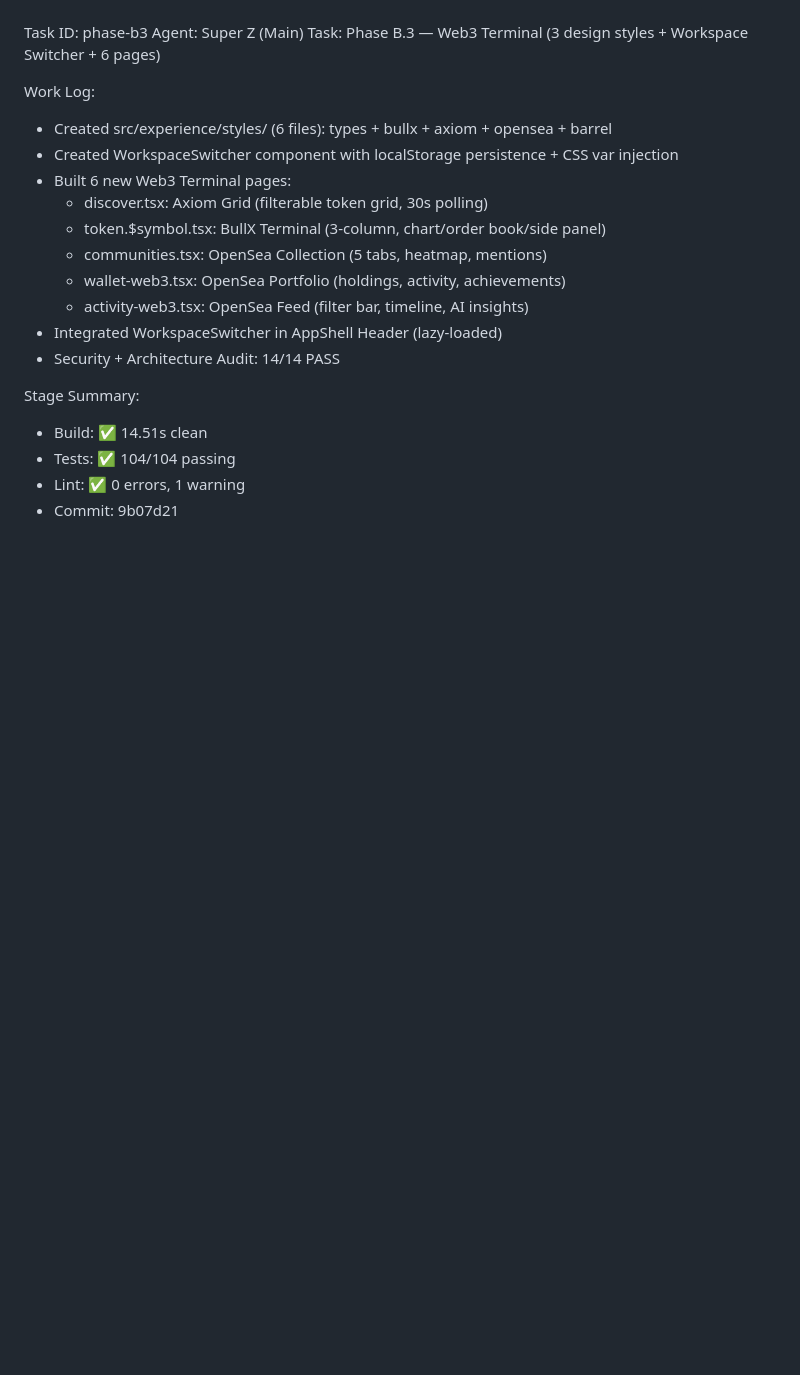
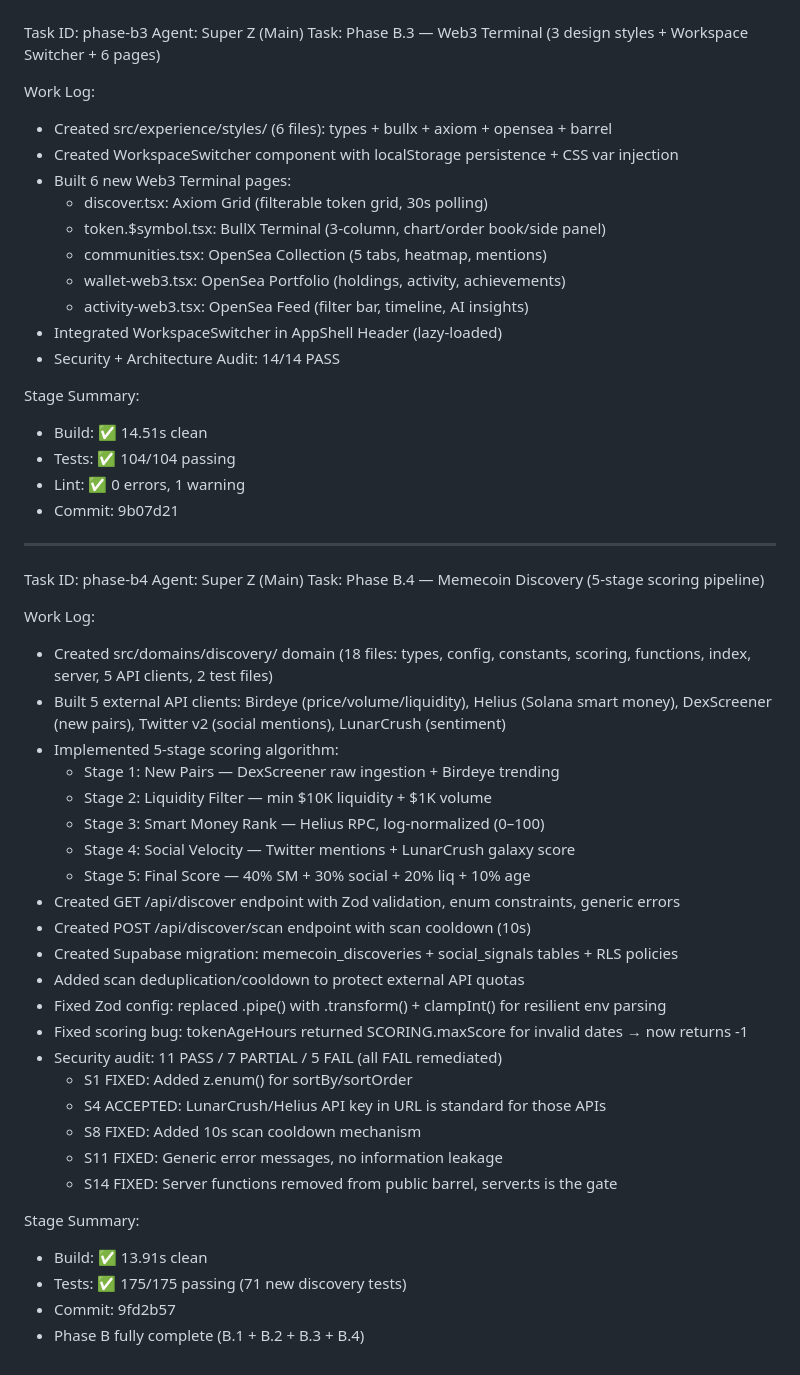
Before and after one commit to kam65624-cmd/vixor-APP, a Markdown page: worklog.md, the part around the change. GitHub-like rendering; blank space fills up the shorter version.

Commit message:
34725445-8042-47bb-b4eb-68cb18f3085d

```diff
--- a/worklog.md
+++ b/worklog.md
@@ -190,3 +190,35 @@ Stage Summary:
 - Tests: ✅ 104/104 passing
 - Lint: ✅ 0 errors, 1 warning
 - Commit: 9b07d21
+---
+Task ID: phase-b4
+Agent: Super Z (Main)
+Task: Phase B.4 — Memecoin Discovery (5-stage scoring pipeline)
+
+Work Log:
+- Created src/domains/discovery/ domain (18 files: types, config, constants, scoring, functions, index, server, 5 API clients, 2 test files)
+- Built 5 external API clients: Birdeye (price/volume/liquidity), Helius (Solana smart money), DexScreener (new pairs), Twitter v2 (social mentions), LunarCrush (sentiment)
+- Implemented 5-stage scoring algorithm:
+  - Stage 1: New Pairs — DexScreener raw ingestion + Birdeye trending
+  - Stage 2: Liquidity Filter — min $10K liquidity + $1K volume
+  - Stage 3: Smart Money Rank — Helius RPC, log-normalized (0–100)
+  - Stage 4: Social Velocity — Twitter mentions + LunarCrush galaxy score
+  - Stage 5: Final Score — 40% SM + 30% social + 20% liq + 10% age
+- Created GET /api/discover endpoint with Zod validation, enum constraints, generic errors
+- Created POST /api/discover/scan endpoint with scan cooldown (10s)
+- Created Supabase migration: memecoin_discoveries + social_signals tables + RLS policies
+- Added scan deduplication/cooldown to protect external API quotas
+- Fixed Zod config: replaced .pipe() with .transform() + clampInt() for resilient env parsing
+- Fixed scoring bug: tokenAgeHours returned SCORING.maxScore for invalid dates → now returns -1
+- Security audit: 11 PASS / 7 PARTIAL / 5 FAIL (all FAIL remediated)
+  - S1 FIXED: Added z.enum() for sortBy/sortOrder
+  - S4 ACCEPTED: LunarCrush/Helius API key in URL is standard for those APIs
+  - S8 FIXED: Added 10s scan cooldown mechanism
+  - S11 FIXED: Generic error messages, no information leakage
+  - S14 FIXED: Server functions removed from public barrel, server.ts is the gate
+
+Stage Summary:
+- Build: ✅ 13.91s clean
+- Tests: ✅ 175/175 passing (71 new discovery tests)
+- Commit: 9fd2b57
+- Phase B fully complete (B.1 + B.2 + B.3 + B.4)
```
